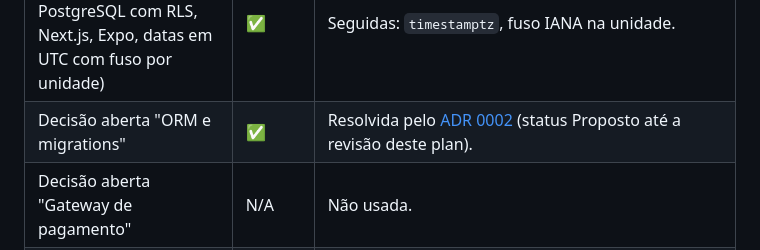
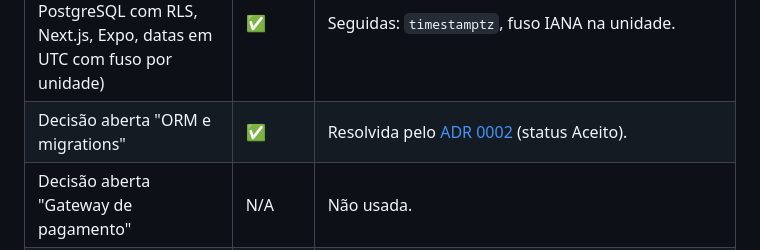
Before and after one commit to jucandrade/saas-barbearia, a Markdown page: specs/002-tenant-auth/plan.md, the part around the change. Drawn GitHub-style.

```diff
--- a/specs/002-tenant-auth/plan.md
+++ b/specs/002-tenant-auth/plan.md
@@ -45,7 +45,7 @@ Primeira feature com banco de dados: cria a base multi-tenant (barbearia → uni
 | IX. Privacidade e LGPD | ✅ | Só nome e e-mail do usuário; senha com Argon2id; sem IP, e-mail ou nome em logs e eventos; anonimização irreversível por comando da equipe do produto (FR-024); nenhum dado de pagamento. |
 | X. Simplicidade e entrega por fases | ✅ | Sem Redis, fila, biblioteca de CLI, de OpenAPI ou de contexto assíncrono; sem gestão de unidades, papéis extras ou login social; telas no mínimo. |
 | Restrições técnicas (TS strict, NestJS, PostgreSQL com RLS, Next.js, Expo, datas em UTC com fuso por unidade) | ✅ | Seguidas: `timestamptz`, fuso IANA na unidade. |
-| Decisão aberta "ORM e migrations" | ✅ | Resolvida pelo [ADR 0002](../../docs/adr/0002-orm-e-migrations.md) (status Proposto até a revisão deste plan). |
+| Decisão aberta "ORM e migrations" | ✅ | Resolvida pelo [ADR 0002](../../docs/adr/0002-orm-e-migrations.md) (status Aceito). |
 | Decisão aberta "Gateway de pagamento" | N/A | Não usada. |
 | Decisões abertas "Hospedagem, CD, observabilidade" | N/A | Continuam abertas; o provedor de e-mail de produção depende delas e fica para essa feature (o código usa SMTP genérico). |
 | Fluxo: PR com testes, lint e type-check | ✅ | A CI ganha as etapas `Migrate` e `Integration test` no job `linux` ([contracts/commands.md](contracts/commands.md)). |
```
Also changed, not shown: docs/adr/0002-orm-e-migrations.md (+1 -1 lines).
